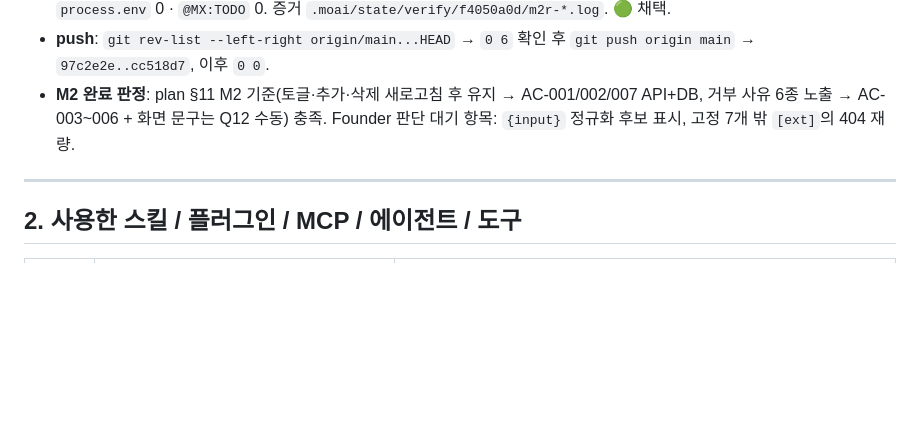
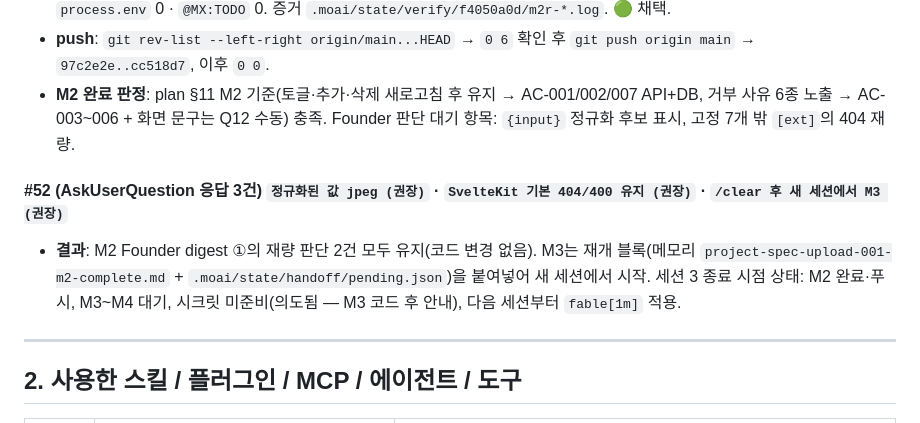
Before and after one commit to Seung-zedd/flow-assignment, a Markdown page: PROMPT_LOG.md, the part around the change. GitHub-like rendering; blank space fills up the shorter version.

Commit message:
docs(PROMPT_LOG): 세션 3 마무리 — #52 (M2 판정·M3는 새 세션)
SPEC: SPEC-UPLOAD-001
Refs #1

🗿 MoAI

```diff
--- a/PROMPT_LOG.md
+++ b/PROMPT_LOG.md
@@ -304,6 +304,9 @@
 - **push**: `git rev-list --left-right origin/main...HEAD` → `0 6` 확인 후 `git push origin main` → `97c2e2e..cc518d7`, 이후 `0 0`.
 - **M2 완료 판정**: plan §11 M2 기준(토글·추가·삭제 새로고침 후 유지 → AC-001/002/007 API+DB, 거부 사유 6종 노출 → AC-003~006 + 화면 문구는 Q12 수동) 충족. Founder 판단 대기 항목: `{input}` 정규화 후보 표시, 고정 7개 밖 `[ext]`의 404 재량.
 
+#### #52 (AskUserQuestion 응답 3건) `정규화된 값 jpeg (권장)` · `SvelteKit 기본 404/400 유지 (권장)` · `/clear 후 새 세션에서 M3 (권장)`
+- **결과**: M2 Founder digest ①의 재량 판단 2건 모두 유지(코드 변경 없음). M3는 재개 블록(메모리 `project-spec-upload-001-m2-complete.md` + `.moai/state/handoff/pending.json`)을 붙여넣어 새 세션에서 시작. 세션 3 종료 시점 상태: M2 완료·푸시, M3~M4 대기, 시크릿 미준비(의도됨 — M3 코드 후 안내), 다음 세션부터 `fable[1m]` 적용.
+
 ---
 
 ## 2. 사용한 스킬 / 플러그인 / MCP / 에이전트 / 도구
```
